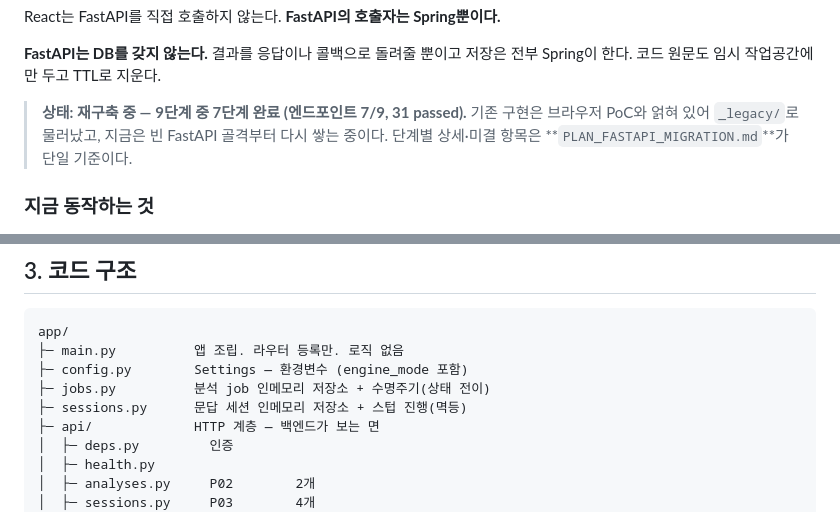
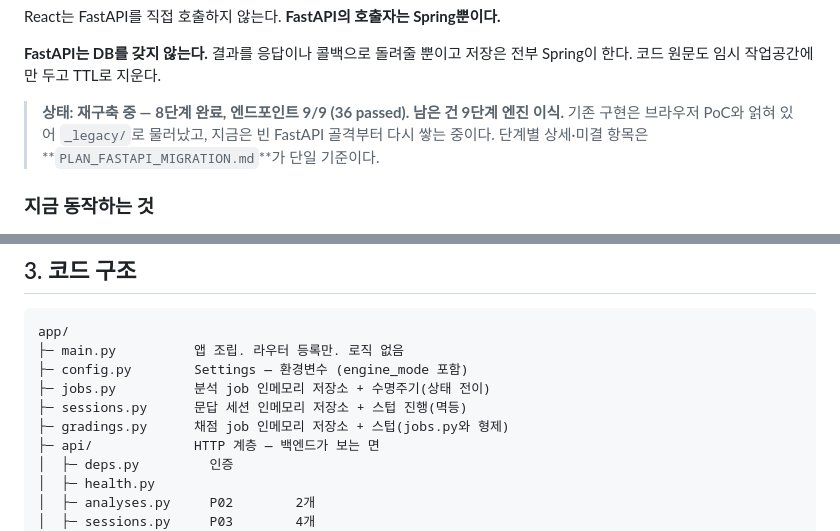
Before and after one commit to Team-IZ/AI, a Markdown page: README.md, 2 parts joined by grey strips. GitHub-like rendering.

```diff
--- a/README.md
+++ b/README.md
@@ -12,7 +12,7 @@ React는 FastAPI를 직접 호출하지 않는다. **FastAPI의 호출자는 Spr
 
 **FastAPI는 DB를 갖지 않는다.** 결과를 응답이나 콜백으로 돌려줄 뿐이고 저장은 전부 Spring이 한다. 코드 원문도 임시 작업공간에만 두고 TTL로 지운다.
 
-> **상태: 재구축 중 — 9단계 중 7단계 완료 (엔드포인트 7/9, 31 passed).**
+> **상태: 재구축 중 — 8단계 완료, 엔드포인트 9/9 (36 passed). 남은 건 9단계 엔진 이식.**
 > 기존 구현은 브라우저 PoC와 얽혀 있어 `_legacy/`로 물러났고, 지금은 빈 FastAPI 골격부터 다시 쌓는 중이다.
 > 단계별 상세·미결 항목은 **`PLAN_FASTAPI_MIGRATION.md`**가 단일 기준이다.
 
@@ -122,6 +122,7 @@ app/
 ├─ config.py        Settings — 환경변수 (engine_mode 포함)
 ├─ jobs.py          분석 job 인메모리 저장소 + 수명주기(상태 전이)
 ├─ sessions.py      문답 세션 인메모리 저장소 + 스텁 진행(멱등)
+├─ gradings.py      채점 job 인메모리 저장소 + 스텁(jobs.py와 형제)
 ├─ api/             HTTP 계층 — 백엔드가 보는 면
 │  ├─ deps.py         인증
 │  ├─ health.py
```
Also changed, not shown: other parts of README.md (+2 -2 lines), PLAN_FASTAPI_MIGRATION.md (+12 -5 lines).
